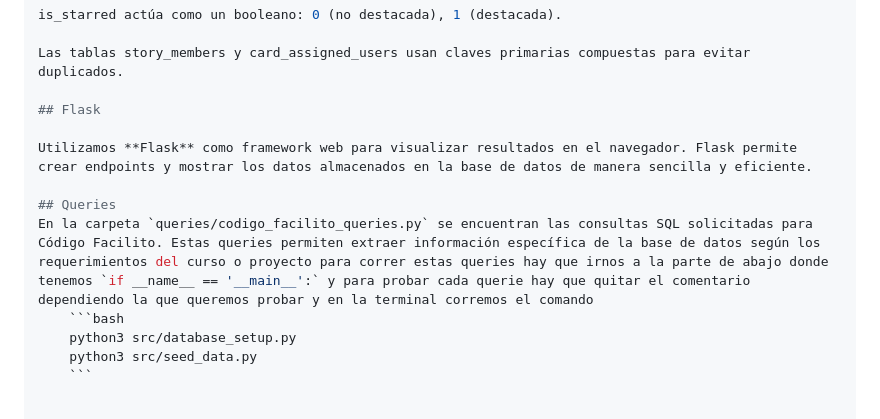
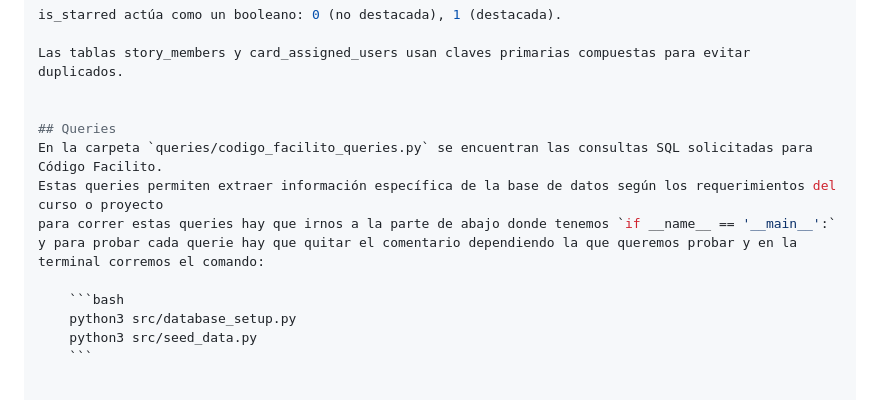
Before and after one commit to HectorAlrz/moonwind, a Markdown page: README.MD, the part around the change printed below. GitHub-like rendering.

````diff
--- a/README.MD
+++ b/README.MD
@@ -194,12 +195,13 @@ is_starred actúa como un booleano: 0 (no destacada), 1 (destacada).
 
 Las tablas story_members y card_assigned_users usan claves primarias compuestas para evitar duplicados.
 
-## Flask
-
-Utilizamos **Flask** como framework web para visualizar resultados en el navegador. Flask permite crear endpoints y mostrar los datos almacenados en la base de datos de manera sencilla y eficiente.
 
 ## Queries
-En la carpeta `queries/codigo_facilito_queries.py` se encuentran las consultas SQL solicitadas para Código Facilito. Estas queries permiten extraer información específica de la base de datos según los requerimientos del curso o proyecto para correr estas queries hay que irnos a la parte de abajo donde tenemos `if __name__ == '__main__':` y para probar cada querie hay que quitar el comentario dependiendo la que queremos probar y en la terminal corremos el comando
+En la carpeta `queries/codigo_facilito_queries.py` se encuentran las consultas SQL solicitadas para Código Facilito.
+Estas queries permiten extraer información específica de la base de datos según los requerimientos del curso o proyecto
+para correr estas queries hay que irnos a la parte de abajo donde tenemos `if __name__ == '__main__':`
+y para probar cada querie hay que quitar el comentario dependiendo la que queremos probar y en la terminal corremos el comando:
+
     ```bash
     python3 src/database_setup.py
     python3 src/seed_data.py
````
Also changed, not shown: other parts of README.MD (+2 -1 lines).
